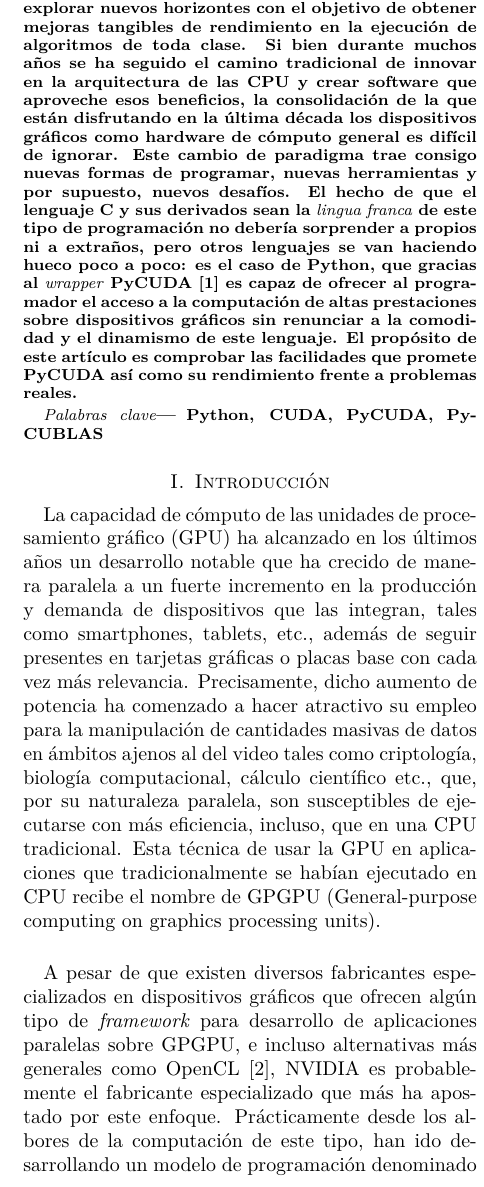
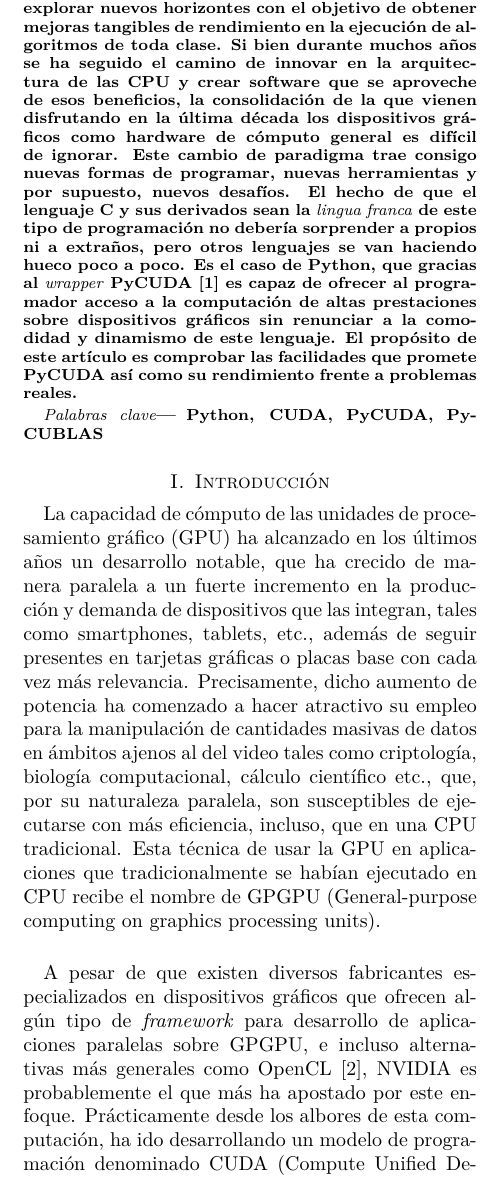
Before and after one commit to vinaygaba/pycuda-filters, a LaTeX document (out/jp2011/pycuda.tex): part of one column of page 1 of 6, cut so that both start at the same text. Compiled offline with LuaLaTeX.

Commit message:
ultimos cambios impertinentes cortesia de D. Sergio Armas

```diff
--- a/out/jp2011/pycuda.tex
+++ b/out/jp2011/pycuda.tex
@@ -59,7 +59,7 @@
 \thispagestyle{empty} % Oculta el número de la primera página
 
 \begin{abstract}
-La computación paralela no ha cesado de explorar nuevos horizontes con el objetivo de obtener mejoras tangibles de rendimiento en la ejecución de algoritmos de toda clase. Si bien durante muchos años se ha seguido el camino tradicional de innovar en la arquitectura de las CPU y crear software que aproveche esos beneficios, la consolidación de la que están disfrutando en la última década los dispositivos gráficos como hardware de cómputo general es difícil de ignorar. Este cambio de paradigma trae consigo nuevas formas de programar, nuevas herramientas y por supuesto, nuevos desafíos. El hecho de que el lenguaje C y sus derivados sean la \emph{lingua franca} de este tipo de programación no debería sorprender a propios ni a extraños, pero otros lenguajes se van haciendo hueco poco a poco: es el caso de Python, que gracias al \emph{wrapper} PyCUDA \cite{DBLP:journals/corr/abs-0911-3456} es capaz de ofrecer al programador el acceso a la computación de altas prestaciones sobre dispositivos gráficos sin renunciar a la comodidad y el dinamismo de este lenguaje. El propósito de este artículo es comprobar las facilidades que promete PyCUDA así como su rendimiento frente a problemas reales.
+La computación paralela no ha cesado de explorar nuevos horizontes con el objetivo de obtener mejoras tangibles de rendimiento en la ejecución de algoritmos de toda clase. Si bien durante muchos años se ha seguido el camino de innovar en la arquitectura de las CPU y crear software que se aproveche de esos beneficios, la consolidación de la que vienen disfrutando en la última década los dispositivos gráficos como hardware de cómputo general es difícil de ignorar. Este cambio de paradigma trae consigo nuevas formas de programar, nuevas herramientas y por supuesto, nuevos desafíos. El hecho de que el lenguaje C y sus derivados sean la \emph{lingua franca} de este tipo de programación no debería sorprender a propios ni a extraños, pero otros lenguajes se van haciendo hueco poco a poco. Es el caso de Python, que gracias al \emph{wrapper} PyCUDA \cite{DBLP:journals/corr/abs-0911-3456} es capaz de ofrecer al programador acceso a la computación de altas prestaciones sobre dispositivos gráficos sin renunciar a la comodidad y dinamismo de este lenguaje. El propósito de este artículo es comprobar las facilidades que promete PyCUDA así como su rendimiento frente a problemas reales.
 \end{abstract}
 
 \begin{keywords}
@@ -68,11 +68,11 @@
 
 \section{Introducción}
 
-La capacidad de cómputo de las unidades de procesamiento gráfico (GPU) ha alcanzado en los últimos años un desarrollo notable que ha crecido de manera paralela a un fuerte incremento en la producción y demanda de dispositivos que las integran, tales como smartphones, tablets, etc., además de seguir presentes en tarjetas gráficas o placas base con cada vez más relevancia. Precisamente, dicho aumento de potencia ha comenzado a hacer atractivo su empleo para la manipulación de cantidades masivas de datos en ámbitos ajenos al del video tales como criptología, biología computacional, cálculo científico etc., que, por su naturaleza paralela, son susceptibles de ejecutarse con más eficiencia, incluso, que en una CPU tradicional. Esta técnica de usar la GPU en aplicaciones que tradicionalmente se habían ejecutado en CPU recibe el nombre de GPGPU (General-purpose computing on graphics processing units).
+La capacidad de cómputo de las unidades de procesamiento gráfico (GPU) ha alcanzado en los últimos años un desarrollo notable, que ha crecido de manera paralela a un fuerte incremento en la producción y demanda de dispositivos que las integran, tales como smartphones, tablets, etc., además de seguir presentes en tarjetas gráficas o placas base con cada vez más relevancia. Precisamente, dicho aumento de potencia ha comenzado a hacer atractivo su empleo para la manipulación de cantidades masivas de datos en ámbitos ajenos al del video tales como criptología, biología computacional, cálculo científico etc., que, por su naturaleza paralela, son susceptibles de ejecutarse con más eficiencia, incluso, que en una CPU tradicional. Esta técnica de usar la GPU en aplicaciones que tradicionalmente se habían ejecutado en CPU recibe el nombre de GPGPU (General-purpose computing on graphics processing units).
 
 \vspace{5 mm}
 
-A pesar de que existen diversos fabricantes especializados en dispositivos gráficos que ofrecen algún tipo de \emph{framework} para desarrollo de aplicaciones paralelas sobre GPGPU, e incluso alternativas más generales como OpenCL \cite{opencl}, NVIDIA es probablemente el fabricante especializado que más ha apostado por este enfoque. Prácticamente desde los albores de la computación de este tipo, han ido desarrollando un modelo de programación denominado CUDA (Compute Unified Device Architecture) \cite{aboutcuda}, que permite al programador ejecutar algoritmos casi arbitrarios en sus GPU. El lenguaje de programación diseñado para ello es una variación de C que contiene extensiones para trabajar con la GPU, amén de ciertas restricciones (no permite recursividad ni punteros a funciones, solo permite números en precisión simple en la mayoría de tarjetas lanzadas al mercado hasta ahora, etc.).
+A pesar de que existen diversos fabricantes especializados en dispositivos gráficos que ofrecen algún tipo de \emph{framework} para desarrollo de aplicaciones paralelas sobre GPGPU, e incluso alternativas más generales como OpenCL \cite{opencl}, NVIDIA es probablemente el que más ha apostado por este enfoque. Prácticamente desde los albores de esta computación, ha ido desarrollando un modelo de programación denominado CUDA (Compute Unified Device Architecture) \cite{aboutcuda}, que permite al programador ejecutar algoritmos casi arbitrarios en sus GPU. El lenguaje de programación diseñado para ello es una variación de C que contiene extensiones para trabajar con la GPU, amén de ciertas restricciones (no permite recursividad ni punteros a funciones, solo permite números en precisión simple en la mayoría de tarjetas lanzadas al mercado hasta ahora, etc.).
 
 \vspace{5 mm}
 
```
Also changed, not shown: out/jp2011/pycuda.pdf, out/jp2011/pycuda.tex (10 more changed lines), 1 other file.
